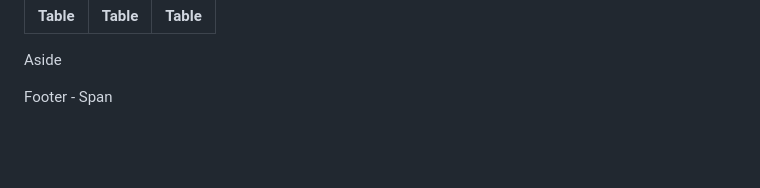
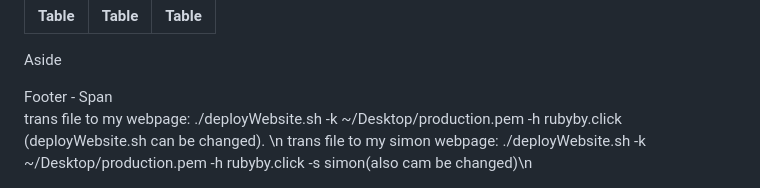
Before and after one commit to rugeby/cs260StartUp, a Markdown page: README.md, the part around the change. Drawn GitHub-style; blank space fills up the shorter version.

Commit message:
file transfer of my webpage

```diff
--- a/README.md
+++ b/README.md
@@ -132,3 +132,10 @@ new one test code:
     <div>Footer - <span>Span</span></div>
   </footer>
 </body>
+
+
+trans file to my webpage:
+./deployWebsite.sh -k ~/Desktop/production.pem -h rubyby.click
+(deployWebsite.sh can be changed). \n
+trans file to my simon webpage:
+./deployWebsite.sh -k ~/Desktop/production.pem -h rubyby.click -s simon(also cam be changed)\n
```
